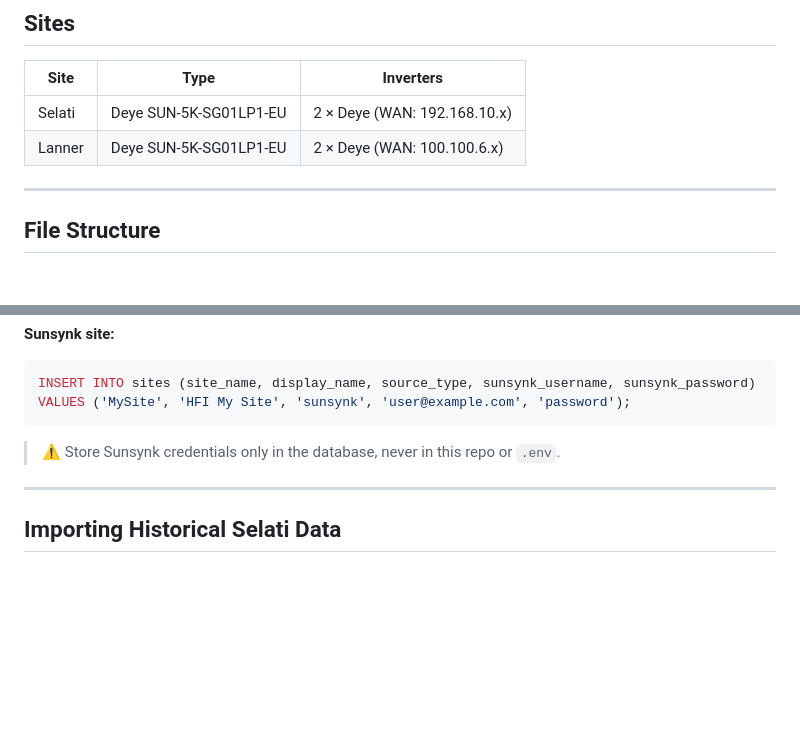
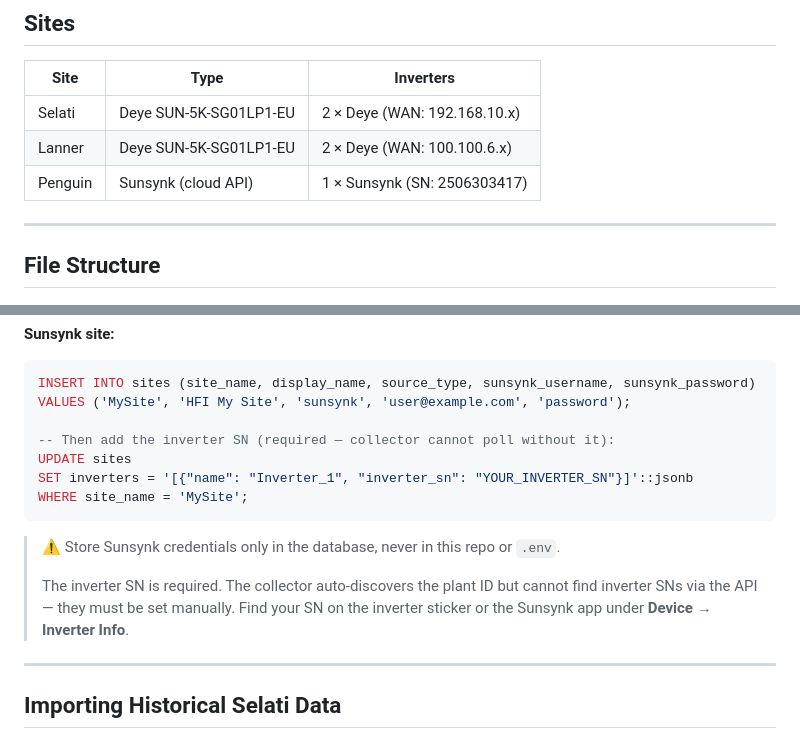
Before and after one commit to nerffern/solar-watch-dev, a Markdown page: README.md, 2 parts joined by grey strips. Drawn GitHub-style; blank space fills up the shorter version.

Commit message:
Sunsynk fixed

````diff
--- a/README.md
+++ b/README.md
@@ -28,6 +28,7 @@ Everything runs from one server. Deye sites are reached directly over WAN IP. Su
 |------|------|-----------|
 | Selati | Deye SUN-5K-SG01LP1-EU | 2 × Deye (WAN: 192.168.10.x) |
 | Lanner | Deye SUN-5K-SG01LP1-EU | 2 × Deye (WAN: 100.100.6.x) |
+| Penguin | Sunsynk (cloud API) | 1 × Sunsynk (SN: 2506303417) |
 
 ---
 
@@ -137,9 +138,16 @@ VALUES (
 ```sql
 INSERT INTO sites (site_name, display_name, source_type, sunsynk_username, sunsynk_password)
 VALUES ('MySite', 'HFI My Site', 'sunsynk', 'user@example.com', 'password');
+
+-- Then add the inverter SN (required — collector cannot poll without it):
+UPDATE sites
+SET inverters = '[{"name": "Inverter_1", "inverter_sn": "YOUR_INVERTER_SN"}]'::jsonb
+WHERE site_name = 'MySite';
 ```
 
 > ⚠️ Store Sunsynk credentials only in the database, never in this repo or `.env`.
+>
+> The inverter SN is required. The collector auto-discovers the plant ID but cannot find inverter SNs via the API — they must be set manually. Find your SN on the inverter sticker or the Sunsynk app under **Device → Inverter Info**.
 
 ---
 
````
